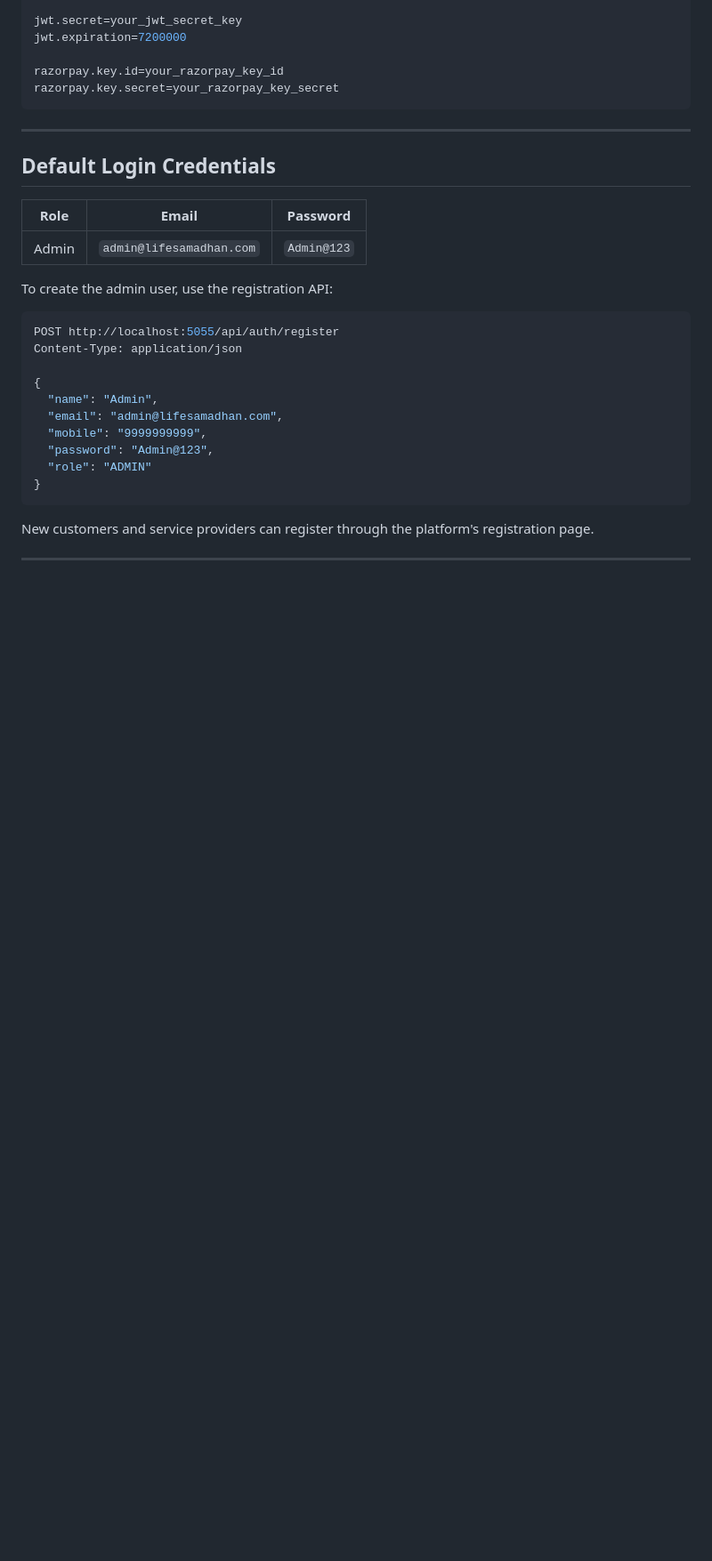
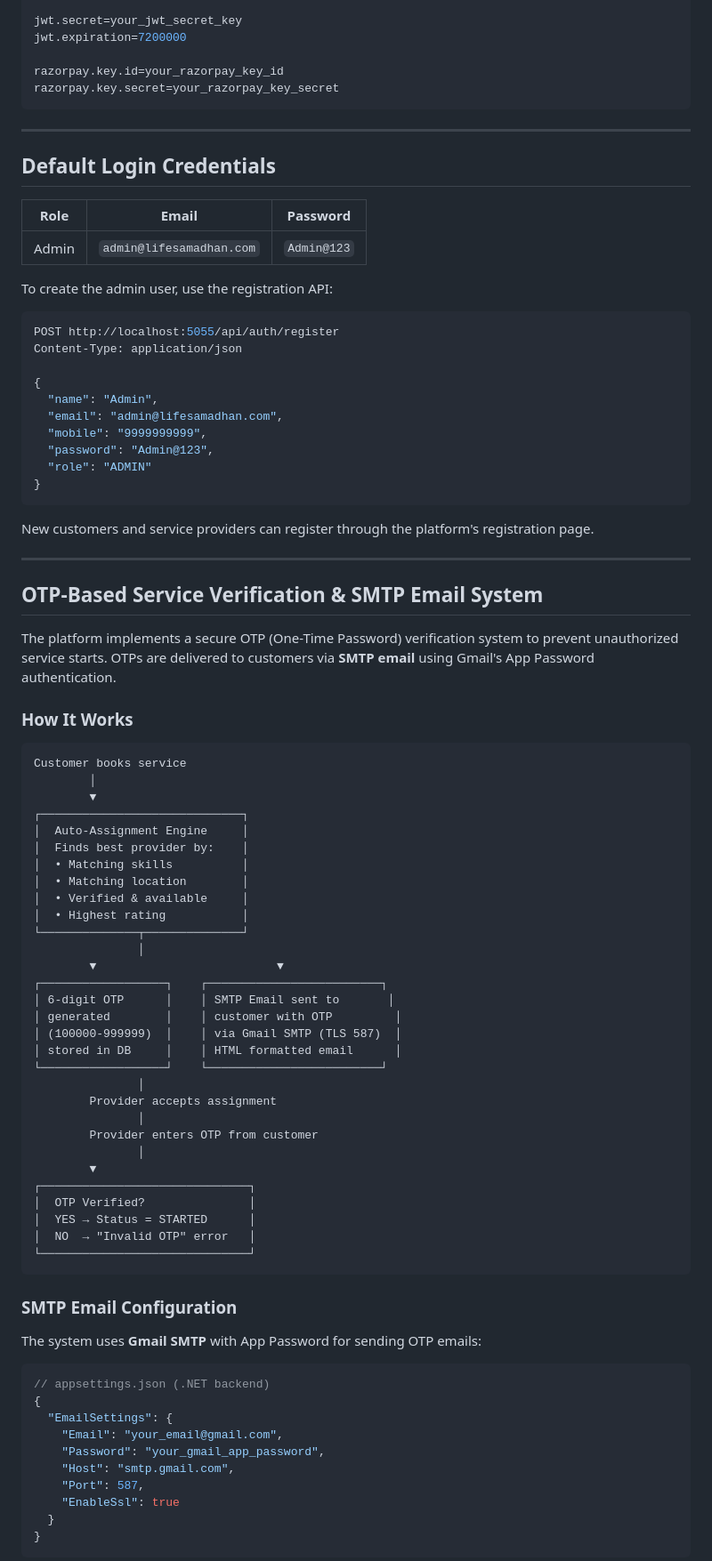
Before and after one commit to dipakfirake/LifeSamadhan-Unified-Local-Service-Provider-Management-System, a Markdown page: README.md, the part around one of its changes. Shown at 89% size. Rendered like a GitHub page; blank space fills up the shorter version.

Commit message:
Add detailed OTP verification, SMTP email system, and service lifecycle workflow documentation

````diff
--- a/README.md
+++ b/README.md
@@ -488,3 +488,59 @@ New customers and service providers can register through the platform's registra
 
 ---
 
+## OTP-Based Service Verification & SMTP Email System
+
+The platform implements a secure OTP (One-Time Password) verification system to prevent unauthorized service starts. OTPs are delivered to customers via **SMTP email** using Gmail's App Password authentication.
+
+### How It Works
+
+```
+Customer books service
+        │
+        ▼
+┌─────────────────────────────┐
+│  Auto-Assignment Engine     │
+│  Finds best provider by:    │
+│  • Matching skills          │
+│  • Matching location        │
+│  • Verified & available     │
+│  • Highest rating           │
+└──────────────┬──────────────┘
+               │
+        ▼                          ▼
+┌──────────────────┐    ┌─────────────────────────┐
+│ 6-digit OTP      │    │ SMTP Email sent to       │
+│ generated        │    │ customer with OTP         │
+│ (100000-999999)  │    │ via Gmail SMTP (TLS 587)  │
+│ stored in DB     │    │ HTML formatted email      │
+└──────────────────┘    └─────────────────────────┘
+               │
+        Provider accepts assignment
+               │
+        Provider enters OTP from customer
+               │
+        ▼
+┌──────────────────────────────┐
+│  OTP Verified?               │
+│  YES → Status = STARTED      │
+│  NO  → "Invalid OTP" error   │
+└──────────────────────────────┘
+```
+
+### SMTP Email Configuration
+
+The system uses **Gmail SMTP** with App Password for sending OTP emails:
+
+```json
+// appsettings.json (.NET backend)
+{
+  "EmailSettings": {
+    "Email": "your_email@gmail.com",
+    "Password": "your_gmail_app_password",
+    "Host": "smtp.gmail.com",
+    "Port": 587,
+    "EnableSsl": true
+  }
+}
+```
+
````
Also changed, not shown: other parts of README.md (+69 -5 lines).
